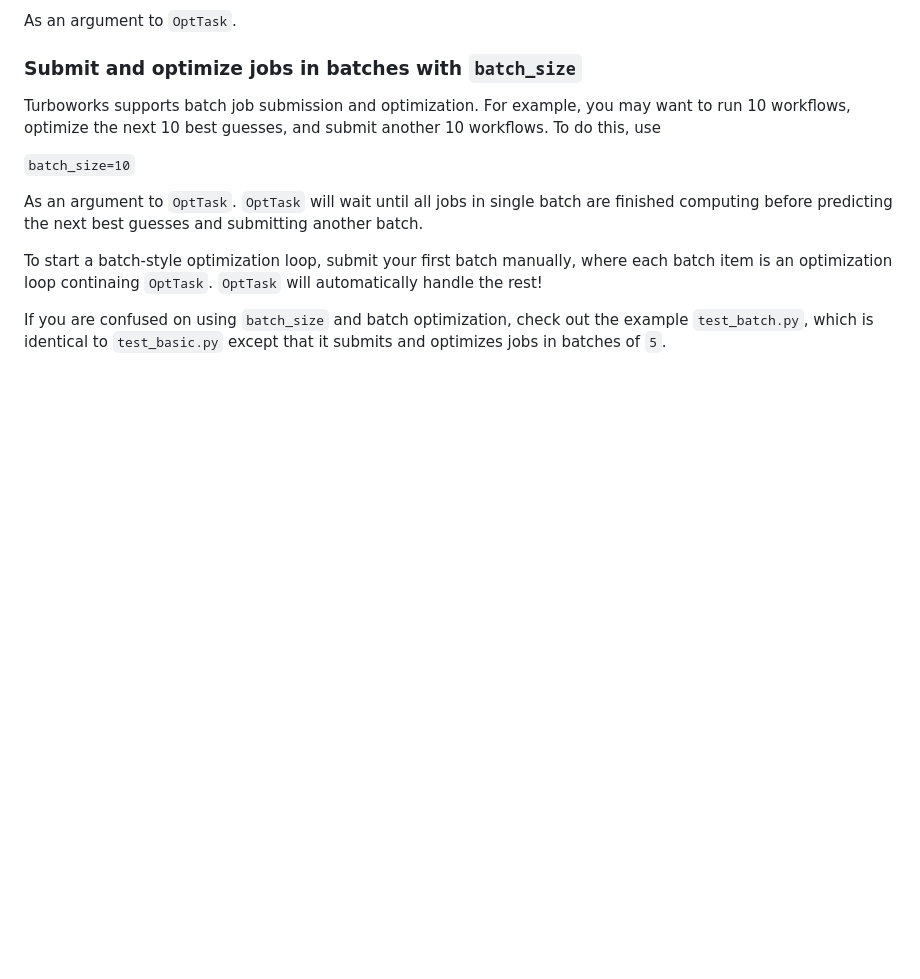
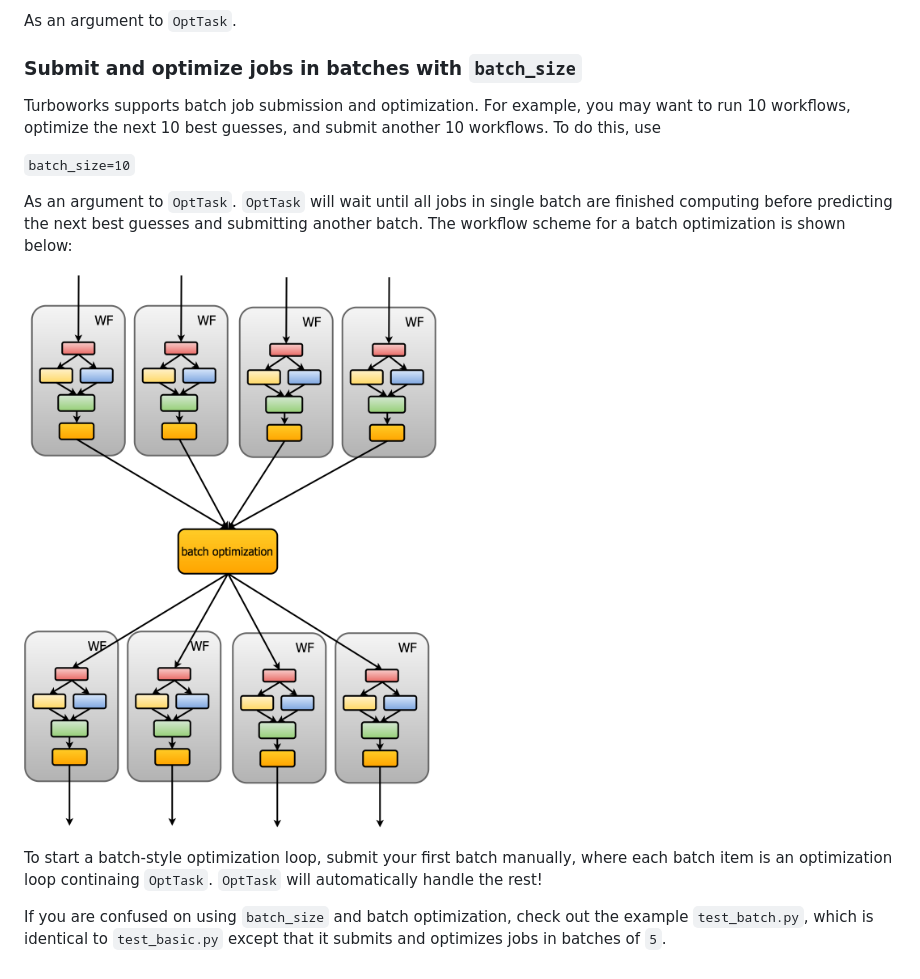
Before and after one commit to hackingmaterials/rocketsled, a Markdown page: README.md, the part around the change. GitHub-like rendering; pictures changed too: docs/batch.png (added); blank space fills up the shorter version.

Commit message:
Include picture in batch opt readme

```diff
--- a/README.md
+++ b/README.md
@@ -393,7 +393,9 @@ next 10 best guesses, and submit another 10 workflows. To do this, use
 `batch_size=10`
 
 As an argument to `OptTask`. `OptTask` will wait until all jobs in single batch are finished computing before predicting
-the next best guesses and submitting another batch.
+the next best guesses and submitting another batch. The workflow scheme for a batch optimization is shown below:
+
+![Batch Optimization](/docs/batch.png)
 
 To start a batch-style optimization loop, submit your first batch manually, where each batch item is an optimization
 loop continaing `OptTask`. `OptTask` will automatically handle the rest!
```
